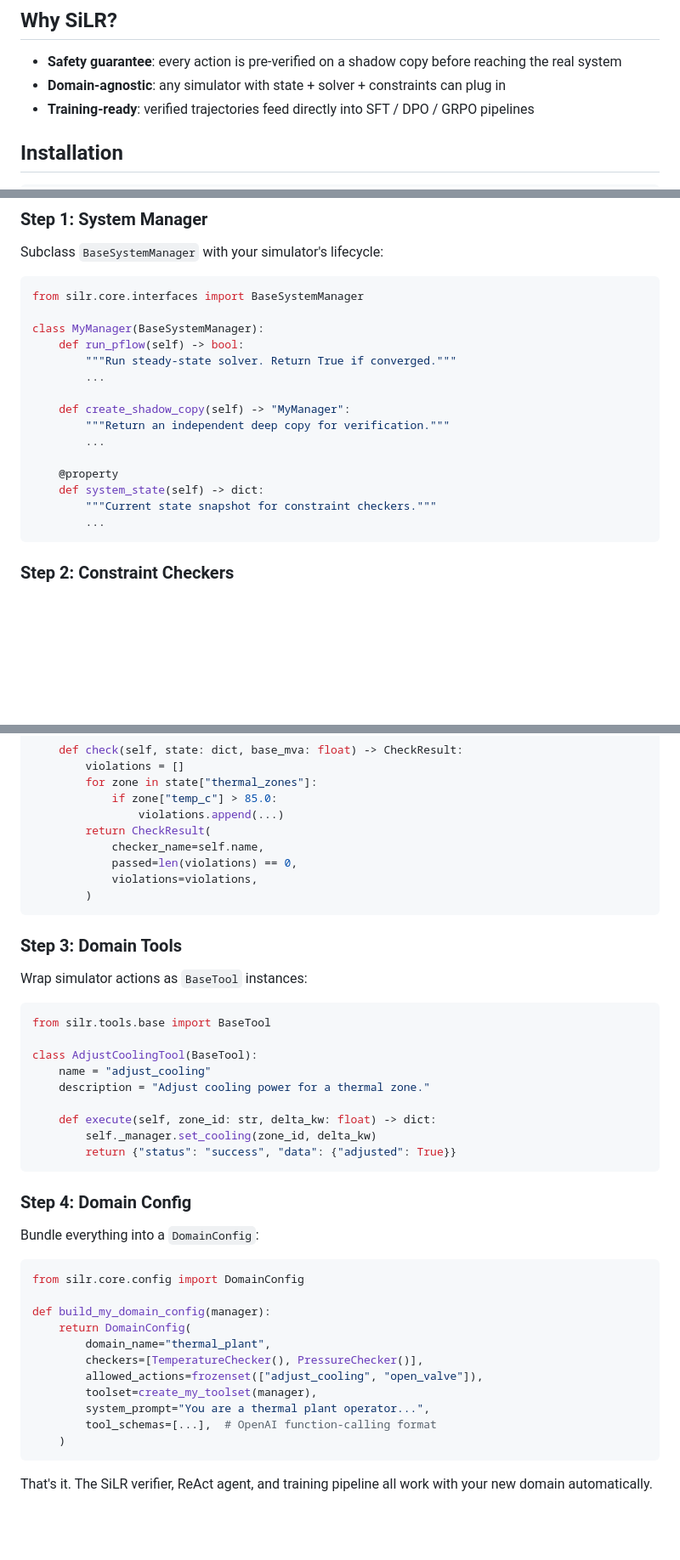
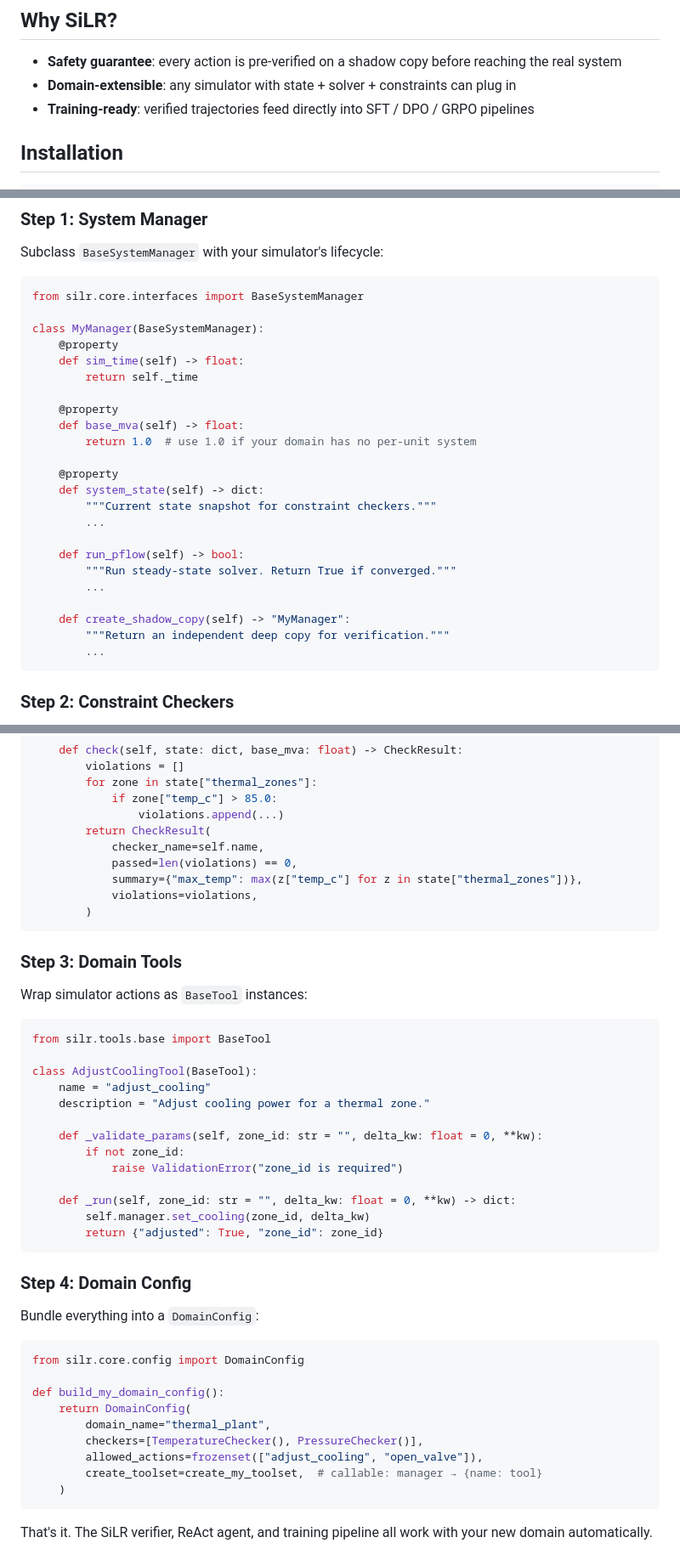
Before and after one commit to zcyyyds-test/SiLR-Agent, a Markdown page: README.md, 3 parts joined by grey strips. Shown at 85% size. GitHub-like rendering; blank space fills up the shorter version.

Commit message:
docs: fix README code examples to match actual API

````diff
--- a/README.md
+++ b/README.md
@@ -34,7 +34,7 @@ The verification pipeline:
 ## Why SiLR?
 
 - **Safety guarantee**: every action is pre-verified on a shadow copy before reaching the real system
-- **Domain-agnostic**: any simulator with state + solver + constraints can plug in
+- **Domain-extensible**: any simulator with state + solver + constraints can plug in
 - **Training-ready**: verified trajectories feed directly into SFT / DPO / GRPO pipelines
 
 ## Installation
@@ -117,17 +117,25 @@ Subclass `BaseSystemManager` with your simulator's lifecycle:
 from silr.core.interfaces import BaseSystemManager
 
 class MyManager(BaseSystemManager):
+    @property
+    def sim_time(self) -> float:
+        return self._time
+
+    @property
+    def base_mva(self) -> float:
+        return 1.0  # use 1.0 if your domain has no per-unit system
+
+    @property
+    def system_state(self) -> dict:
+        """Current state snapshot for constraint checkers."""
+        ...
+
     def run_pflow(self) -> bool:
         """Run steady-state solver. Return True if converged."""
         ...
 
     def create_shadow_copy(self) -> "MyManager":
         """Return an independent deep copy for verification."""
-        ...
-
-    @property
-    def system_state(self) -> dict:
-        """Current state snapshot for constraint checkers."""
         ...
 ```
 
@@ -152,6 +160,7 @@ class TemperatureChecker(BaseConstraintChecker):
         return CheckResult(
             checker_name=self.name,
             passed=len(violations) == 0,
+            summary={"max_temp": max(z["temp_c"] for z in state["thermal_zones"])},
             violations=violations,
         )
 ```
@@ -167,9 +176,13 @@ class AdjustCoolingTool(BaseTool):
     name = "adjust_cooling"
     description = "Adjust cooling power for a thermal zone."
 
-    def execute(self, zone_id: str, delta_kw: float) -> dict:
-        self._manager.set_cooling(zone_id, delta_kw)
-        return {"status": "success", "data": {"adjusted": True}}
+    def _validate_params(self, zone_id: str = "", delta_kw: float = 0, **kw):
+        if not zone_id:
+            raise ValidationError("zone_id is required")
+
+    def _run(self, zone_id: str = "", delta_kw: float = 0, **kw) -> dict:
+        self.manager.set_cooling(zone_id, delta_kw)
+        return {"adjusted": True, "zone_id": zone_id}
 ```
 
 ### Step 4: Domain Config
@@ -179,14 +192,12 @@ Bundle everything into a `DomainConfig`:
 ```python
 from silr.core.config import DomainConfig
 
-def build_my_domain_config(manager):
+def build_my_domain_config():
     return DomainConfig(
         domain_name="thermal_plant",
         checkers=[TemperatureChecker(), PressureChecker()],
         allowed_actions=frozenset(["adjust_cooling", "open_valve"]),
-        toolset=create_my_toolset(manager),
-        system_prompt="You are a thermal plant operator...",
-        tool_schemas=[...],  # OpenAI function-calling format
+        create_toolset=create_my_toolset,  # callable: manager → {name: tool}
     )
 ```
 
````
Also changed, not shown: other parts of README.md (+3 -23 lines).
